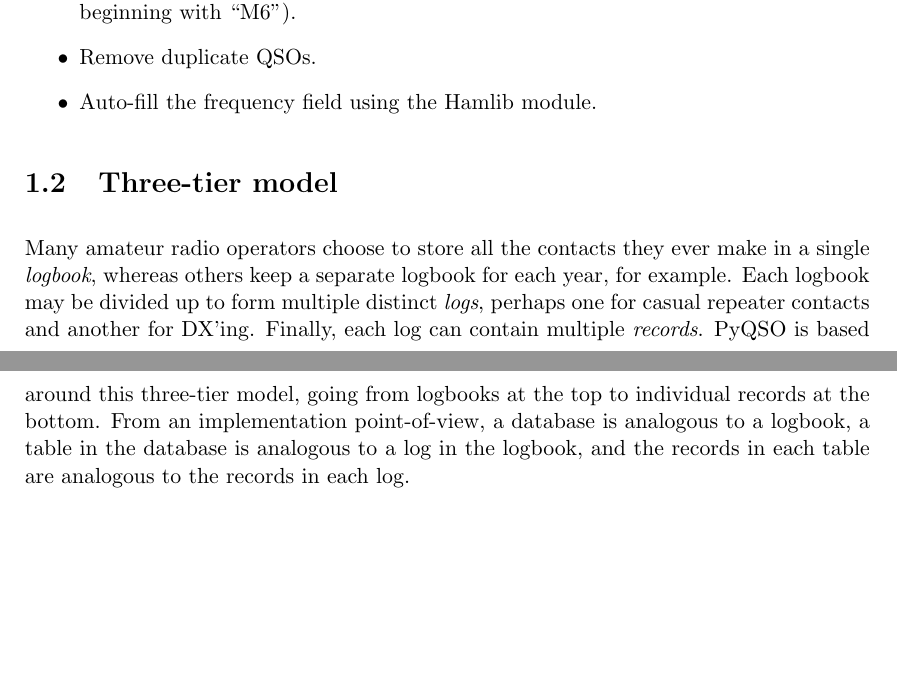
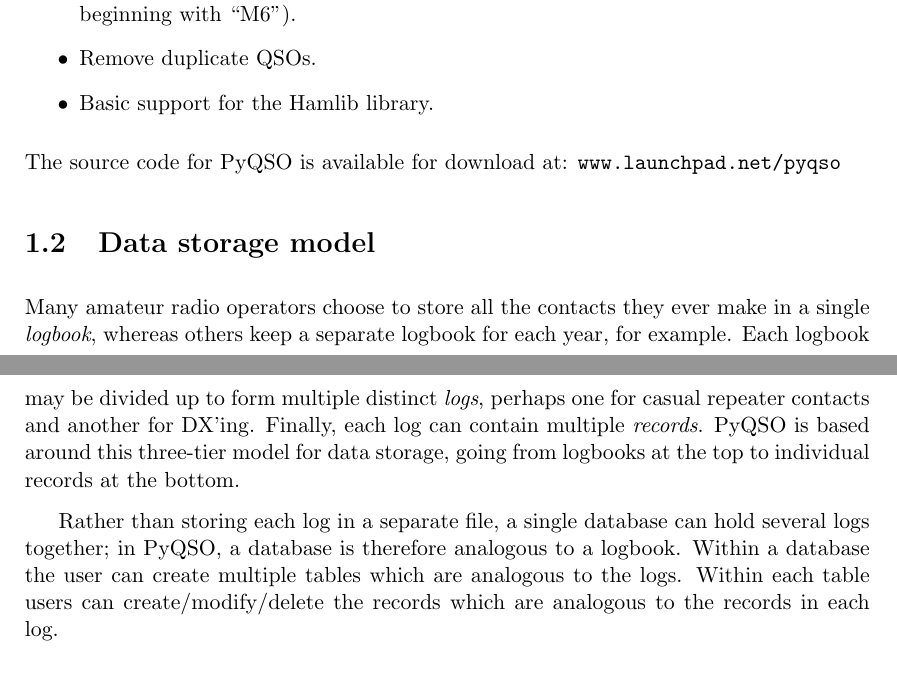
Before and after one commit to ctjacobs/pyqso, a LaTeX document (doc/manual.tex): two parts of pages 4 and 5 of 16, joined at a grey line, cut so that both start at the same text, the shorter picture padded with empty space. Compiled offline with pdfLaTeX.

Commit message:
More improvements to the manual.

```diff
--- a/doc/manual.tex
+++ b/doc/manual.tex
@@ -55,11 +55,14 @@
   \item Grey line plotter.
   \item Filter out QSOs based on the callsign field (e.g. only display contacts with callsigns beginning with ``M6'').
   \item Remove duplicate QSOs.
-  \item Auto-fill the frequency field using the Hamlib module.
+  \item Basic support for the Hamlib library.
 \end{itemize}
+The source code for PyQSO is available for download at: \texttt{www.launchpad.net/pyqso}
 
-\section{Three-tier model}
-Many amateur radio operators choose to store all the contacts they ever make in a single \textit{logbook}, whereas others keep a separate logbook for each year, for example. Each logbook may be divided up to form multiple distinct \textit{logs}, perhaps one for casual repeater contacts and another for DX'ing. Finally, each log can contain multiple \textit{records}. PyQSO is based around this three-tier model, going from logbooks at the top to individual records at the bottom. From an implementation point-of-view, a database is analogous to a logbook, a table in the database is analogous to a log in the logbook, and the records in each table are analogous to the records in each log.
+\section{Data storage model}
+Many amateur radio operators choose to store all the contacts they ever make in a single \textit{logbook}, whereas others keep a separate logbook for each year, for example. Each logbook may be divided up to form multiple distinct \textit{logs}, perhaps one for casual repeater contacts and another for DX'ing. Finally, each log can contain multiple \textit{records}. PyQSO is based around this three-tier model for data storage, going from logbooks at the top to individual records at the bottom.
+
+Rather than storing each log in a separate file, a single database can hold several logs together; in PyQSO, a database is therefore analogous to a logbook. Within a database the user can create multiple tables which are analogous to the logs. Within each table users can create/modify/delete the records which are analogous to the records in each log.
 
 \section{Licensing}
 PyQSO is free software, released under the GNU General Public License. Please see the file called COPYING for more information.
```
Also changed, not shown: doc/manual.tex (4 more changed lines).
